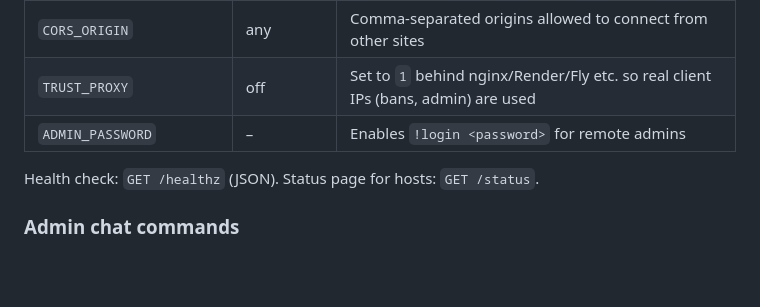
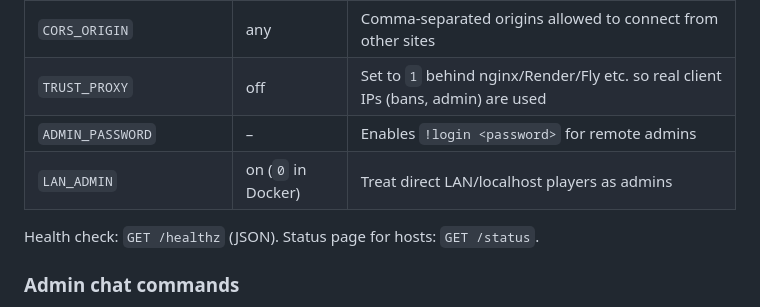
Before and after one commit to ozdragon30-debug/stickmanson, a Markdown page: README.md, the part around the change. Rendered like a GitHub page; blank space fills up the shorter version.

Commit message:
Docs: LAN_ADMIN, localhost port binding behind a proxy
Co-Authored-By: Claude Opus 5.5 <noreply@anthropic.com>
Claude-Session: https://claude.ai/code/session_01FbQaS6NU2AafVxHt1Gt1do

```diff
--- a/README.md
+++ b/README.md
@@ -64,6 +64,7 @@ Players open `http://your-server:1138` and join the public room automatically. T
 | `CORS_ORIGIN` | any | Comma-separated origins allowed to connect from other sites |
 | `TRUST_PROXY` | off | Set to `1` behind nginx/Render/Fly etc. so real client IPs (bans, admin) are used |
 | `ADMIN_PASSWORD` | – | Enables `!login <password>` for remote admins |
+| `LAN_ADMIN` | on (`0` in Docker) | Treat direct LAN/localhost players as admins |
 
 Health check: `GET /healthz` (JSON). Status page for hosts: `GET /status`.
 
```
Also changed, not shown: DEPLOY.md (+6 -2 lines).
